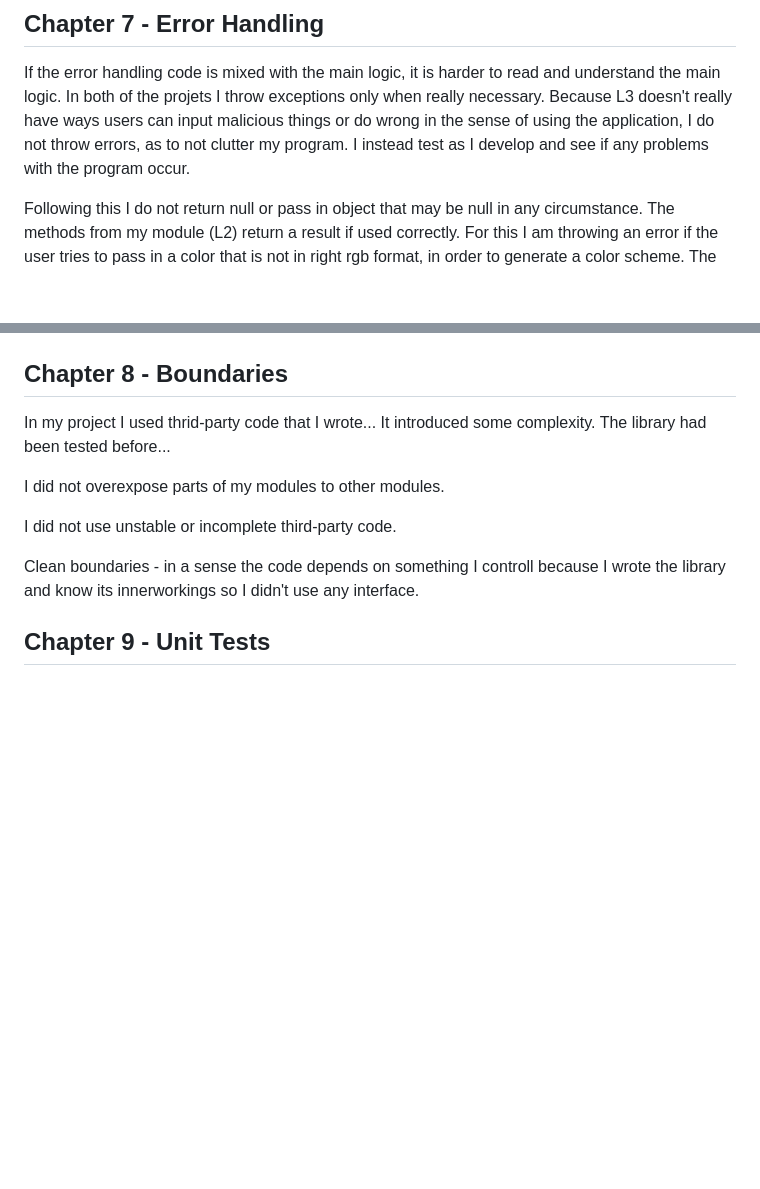
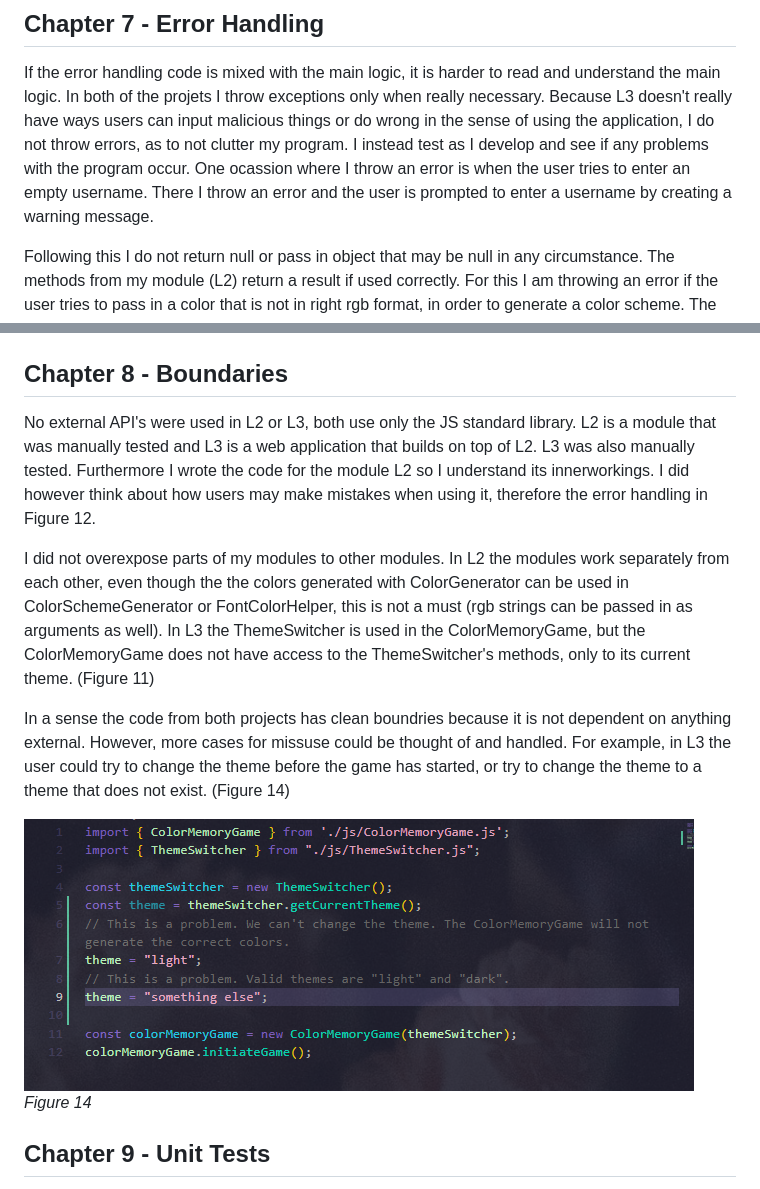
Before and after one commit to AnnaManoleLNU/L3, a Markdown page: markdown/reflection.md, 2 parts joined by grey strips. GitHub-like rendering; pictures changed too: markdown/img/14.png (added); blank space fills up the shorter version.

Commit message:
Errors and boundaries

```diff
--- a/markdown/reflection.md
+++ b/markdown/reflection.md
@@ -70,6 +70,7 @@ All of the classes respect the law of Demeter and do not call methods on objects
 ## Chapter 7 - Error Handling
 
 If the error handling code is mixed with the main logic, it is harder to read and understand the main logic. In both of the projets I throw exceptions only when really necessary. Because L3 doesn't really have ways users can input malicious things or do wrong in the sense of using the application, I do not throw errors, as to not clutter my program. I instead test as I develop and see if any problems with the program occur.
+One ocassion where I throw an error is when the user tries to enter an empty username. There I throw an error and the user is prompted to enter a username by creating a warning message.
 
 Following this I do not return null or pass in object that may be null in any circumstance. The methods from my module (L2) return a result if used correctly. For this I am throwing an error if the user tries to pass in a color that is not in right rgb format, in order to generate a color scheme. The error is treated as one thing and has its own method. (Figure 12)
 
@@ -84,14 +85,14 @@ _Figure 13_
 
 ## Chapter 8 - Boundaries
 
-In my project I used thrid-party code that I wrote... It introduced some complexity. The library had been tested before...
+No external API's were used in L2 or L3, both use only the JS standard library. L2 is a module that was manually tested and L3 is a web application that builds on top of L2. L3 was also manually tested. Furthermore I wrote the code for the module L2 so I understand its innerworkings. I did however think about how users may make mistakes when using it, therefore the error handling in Figure 12.
 
-I did not overexpose parts of my modules to other modules.
+I did not overexpose parts of my modules to other modules. In L2 the modules work separately from each other, even though the the colors generated with ColorGenerator can be used in ColorSchemeGenerator or FontColorHelper, this is not a must (rgb strings can be passed in as arguments as well). In L3 the ThemeSwitcher is used in the ColorMemoryGame, but the ColorMemoryGame does not have access to the ThemeSwitcher's methods, only to its current theme. (Figure 11)
 
-I did not use unstable or incomplete third-party code.
+In a sense the code from both projects has clean boundries because it is not dependent on anything external. However, more cases for missuse could be thought of and handled. For example, in L3 the user could try to change the theme before the game has started, or try to change the theme to a theme that does not exist. (Figure 14)
 
-Clean boundaries - in a sense the code depends on something I controll because I wrote the library and know its innerworkings so I didn't use any interface.
-
+![Figure 14](img/14.png) <br>
+_Figure 14_
 
 ## Chapter 9 - Unit Tests
 
```
Also changed, not shown: markdown/image.png (added), 2 other files.
